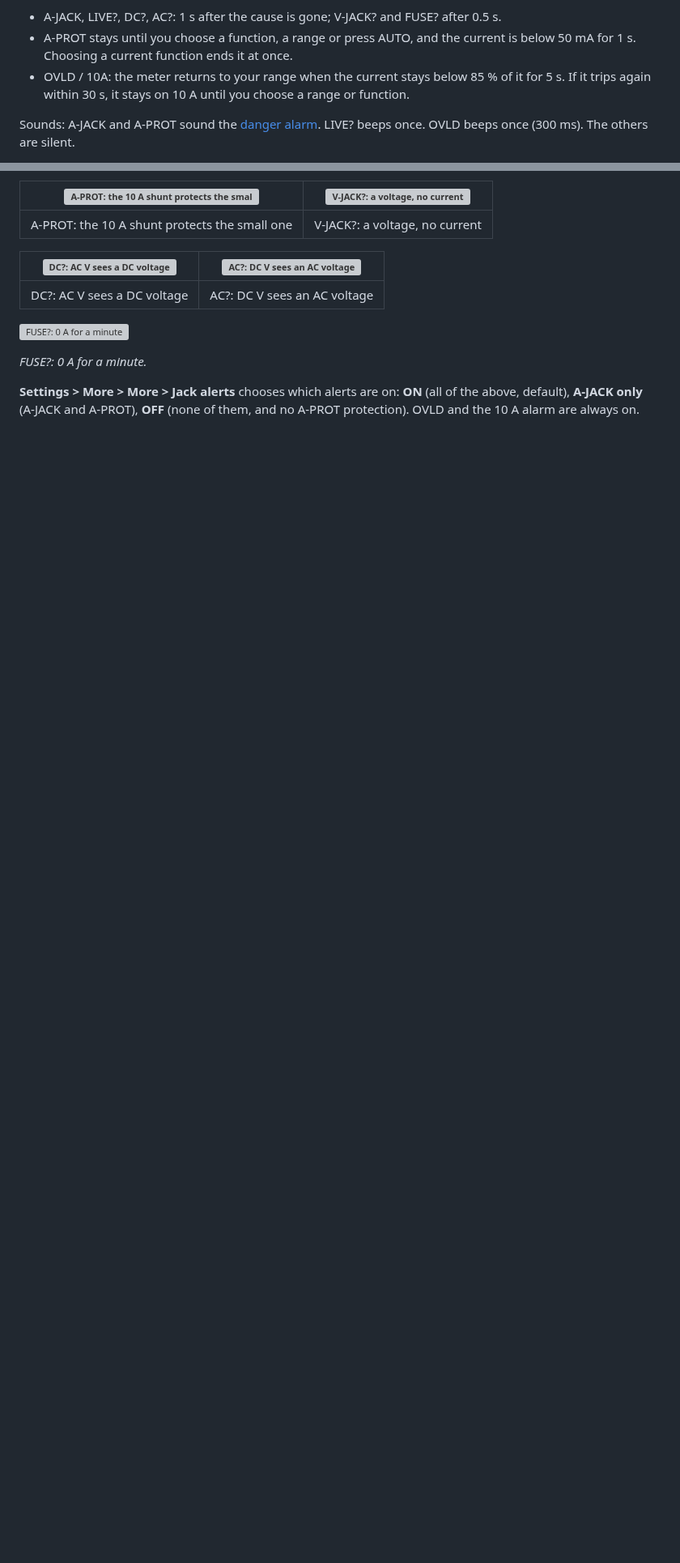
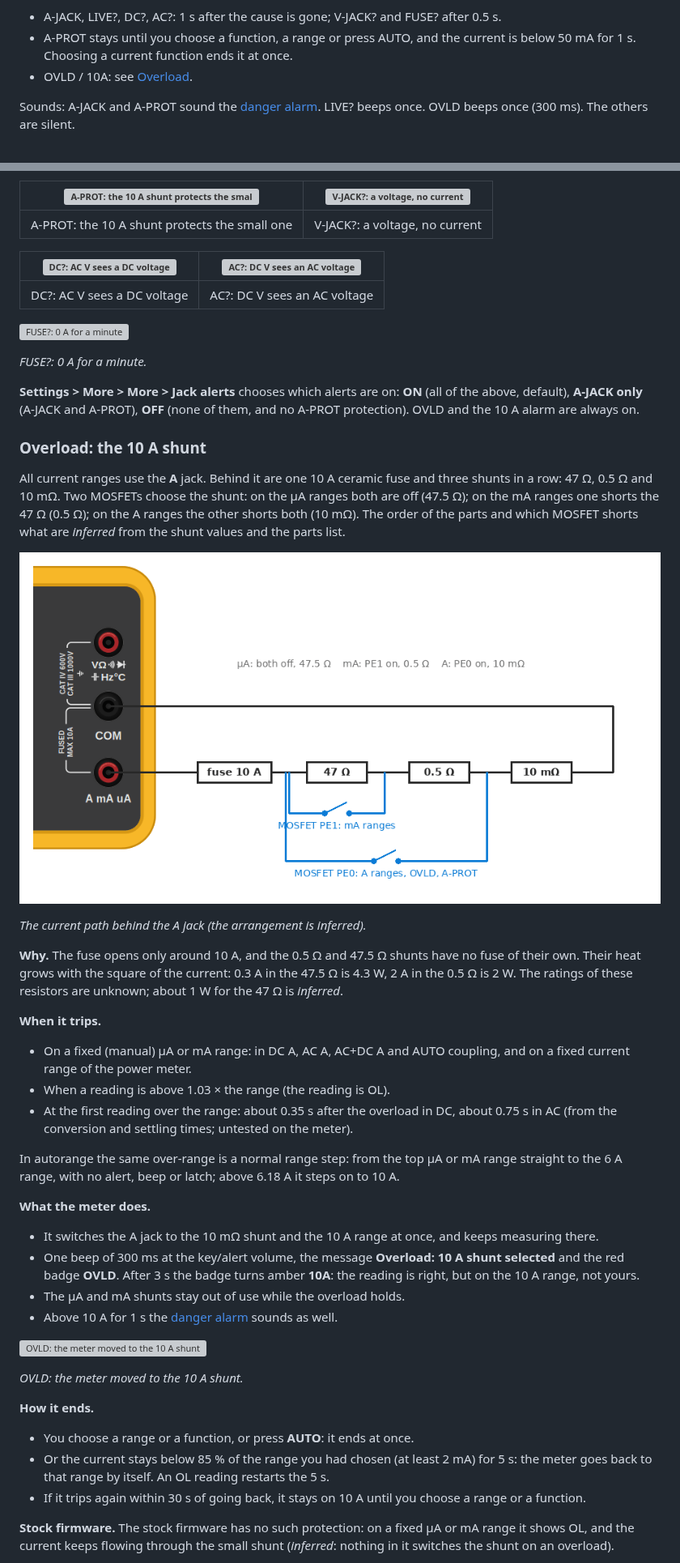
Before and after one commit to opendm40/opendm40, a Markdown page: docs/manual/README.md, 2 parts joined by grey strips. Shown at 81% size. Drawn GitHub-style; pictures changed too: docs/manual/img/shunt-chain.png (added); blank space fills up the shorter version; grey boxes are pictures that could not be loaded.

```diff
--- a/docs/manual/README.md
+++ b/docs/manual/README.md
@@ -979,9 +979,7 @@ How they end:
 - A-PROT stays until you choose a function, a range or press AUTO, and the
   current is below 50 mA for 1 s. Choosing a current function ends it at
   once.
-- OVLD / 10A: the meter returns to your range when the current stays below
-  85 % of it for 5 s. If it trips again within 30 s, it stays on 10 A until
-  you choose a range or function.
+- OVLD / 10A: see [Overload](#overload-the-10-a-shunt).
 
 Sounds: A-JACK and A-PROT sound the [danger alarm](#the-danger-alarm).
 LIVE? beeps once. OVLD beeps once (300 ms). The others are silent.
@@ -1007,3 +1005,62 @@ LIVE? beeps once. OVLD beeps once (300 ms). The others are silent.
 **ON** (all of the above, default), **A-JACK only** (A-JACK and A-PROT),
 **OFF** (none of them, and no A-PROT protection). OVLD and the 10 A alarm
 are always on.
+
+### Overload: the 10 A shunt
+
+All current ranges use the **A** jack. Behind it are one 10 A ceramic fuse
+and three shunts in a row: 47 Ω, 0.5 Ω and 10 mΩ. Two MOSFETs choose the
+shunt: on the µA ranges both are off (47.5 Ω); on the mA ranges one shorts
+the 47 Ω (0.5 Ω); on the A ranges the other shorts both (10 mΩ). The order
+of the parts and which MOSFET shorts what are *inferred* from the shunt
+values and the parts list.
+
+![The current path behind the A jack](img/shunt-chain.png)
+
+*The current path behind the A jack (the arrangement is inferred).*
+
+**Why.** The fuse opens only around 10 A, and the 0.5 Ω and 47.5 Ω shunts
+have no fuse of their own. Their heat grows with the square of the current:
+0.3 A in the 47.5 Ω is 4.3 W, 2 A in the 0.5 Ω is 2 W. The ratings of these
+resistors are unknown; about 1 W for the 47 Ω is *inferred*.
+
+**When it trips.**
+
+- On a fixed (manual) µA or mA range: in DC A, AC A, AC+DC A and AUTO
+  coupling, and on a fixed current range of the power meter.
+- When a reading is above 1.03 × the range (the reading is OL).
+- At the first reading over the range: about 0.35 s after the overload in
+  DC, about 0.75 s in AC (from the conversion and settling times; untested on
+  the meter).
+
+In autorange the same over-range is a normal range step: from the top µA or
+mA range straight to the 6 A range, with no alert, beep or latch; above
+6.18 A it steps on to 10 A.
+
+**What the meter does.**
+
+- It switches the A jack to the 10 mΩ shunt and the 10 A range at once, and
+  keeps measuring there.
+- One beep of 300 ms at the key/alert volume, the message **Overload: 10 A
+  shunt selected** and the red badge **OVLD**. After 3 s the badge turns
+  amber **10A**: the reading is right, but on the 10 A range, not yours.
+- The µA and mA shunts stay out of use while the overload holds.
+- Above 10 A for 1 s the [danger alarm](#the-danger-alarm) sounds as well.
+
+![OVLD: the meter moved to the 10 A shunt](img/alert-ovld.png)
+
+*OVLD: the meter moved to the 10 A shunt.*
+
+**How it ends.**
+
+- You choose a range or a function, or press **AUTO**: it ends at once.
+- Or the current stays below 85 % of the range you had chosen (at least
+  2 mA) for 5 s: the meter goes back to that range by itself. An OL reading
+  restarts the 5 s.
+- If it trips again within 30 s of going back, it stays on 10 A until you
+  choose a range or a function.
+
+**Stock firmware.** The stock firmware has no such protection: on a fixed
+µA or mA range it shows OL, and the current keeps flowing through the small
+shunt (*inferred*: nothing in it switches the shunt on an overload).
+
```
Also changed, not shown: other parts of docs/manual/README.md (+15 -5 lines), 1 other file.
